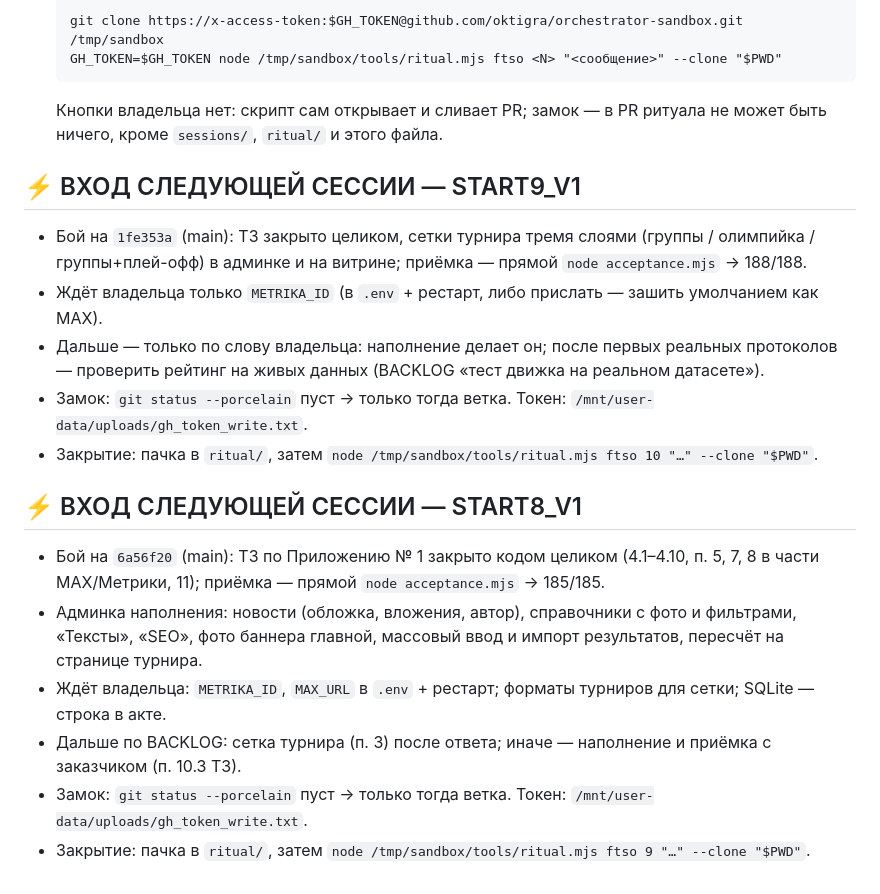
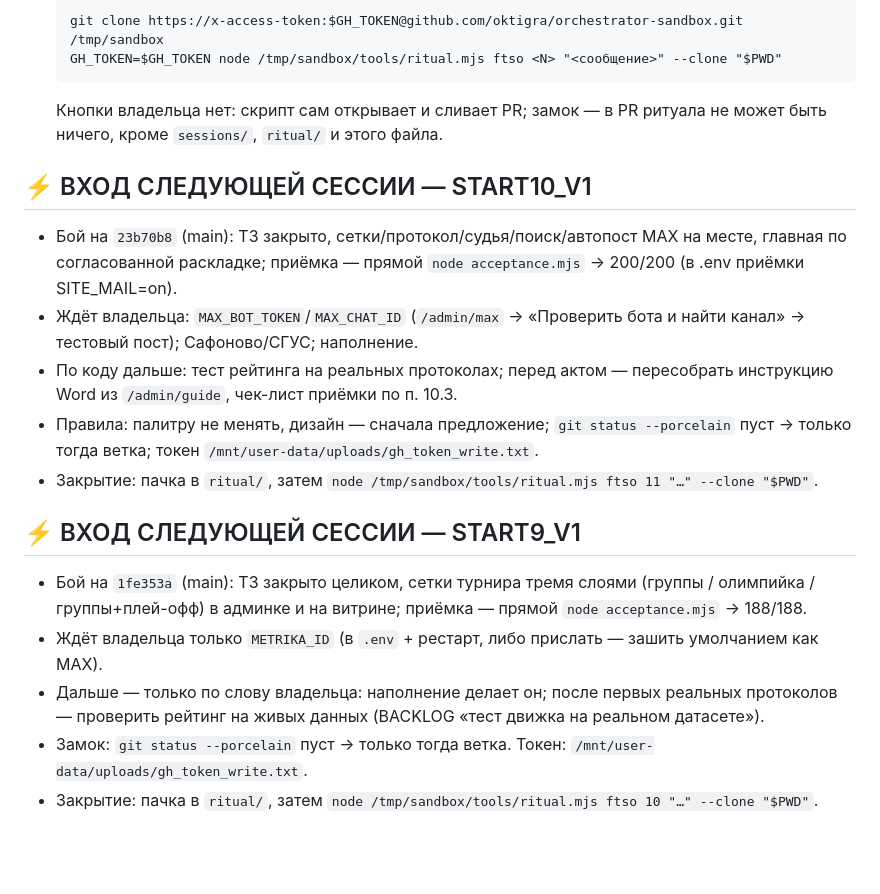
Before and after one commit to oktigra/ftso, a Markdown page: NEXT_CHAT_START.md, the part around the change. Drawn GitHub-style; blank space fills up the shorter version.

Commit message:
ритуал 10: сетки и протокол секретаря, разведка конкурентов, автопост MAX, PR #109–#138

```diff
--- a/NEXT_CHAT_START.md
+++ b/NEXT_CHAT_START.md
@@ -46,6 +46,14 @@ node OPEN.mjs            # клон, legal.mjs, бой снаружи; --accept
 
 <!-- RITUAL:BLOCKS — ниже скрипт ритуала вставляет блок входа; держатся два последних -->
 
+## ⚡ ВХОД СЛЕДУЮЩЕЙ СЕССИИ — START10_V1
+
+- Бой на `23b70b8` (main): ТЗ закрыто, сетки/протокол/судья/поиск/автопост MAX на месте, главная по согласованной раскладке; приёмка — прямой `node acceptance.mjs` → 200/200 (в .env приёмки SITE_MAIL=on).
+- Ждёт владельца: `MAX_BOT_TOKEN`/`MAX_CHAT_ID` (`/admin/max` → «Проверить бота и найти канал» → тестовый пост); Сафоново/СГУС; наполнение.
+- По коду дальше: тест рейтинга на реальных протоколах; перед актом — пересобрать инструкцию Word из `/admin/guide`, чек-лист приёмки по п. 10.3.
+- Правила: палитру не менять, дизайн — сначала предложение; `git status --porcelain` пуст → только тогда ветка; токен `/mnt/user-data/uploads/gh_token_write.txt`.
+- Закрытие: пачка в `ritual/`, затем `node /tmp/sandbox/tools/ritual.mjs ftso 11 "…" --clone "$PWD"`.
+
 ## ⚡ ВХОД СЛЕДУЮЩЕЙ СЕССИИ — START9_V1
 
 - Бой на `1fe353a` (main): ТЗ закрыто целиком, сетки турнира тремя слоями (группы / олимпийка / группы+плей-офф) в админке и на витрине; приёмка — прямой `node acceptance.mjs` → 188/188.
@@ -53,12 +61,3 @@ node OPEN.mjs            # клон, legal.mjs, бой снаружи; --accept
 - Дальше — только по слову владельца: наполнение делает он; после первых реальных протоколов — проверить рейтинг на живых данных (BACKLOG «тест движка на реальном датасете»).
 - Замок: `git status --porcelain` пуст → только тогда ветка. Токен: `/mnt/user-data/uploads/gh_token_write.txt`.
 - Закрытие: пачка в `ritual/`, затем `node /tmp/sandbox/tools/ritual.mjs ftso 10 "…" --clone "$PWD"`.
-
-## ⚡ ВХОД СЛЕДУЮЩЕЙ СЕССИИ — START8_V1
-
-- Бой на `6a56f20` (main): ТЗ по Приложению № 1 закрыто кодом целиком (4.1–4.10, п. 5, 7, 8 в части MAX/Метрики, 11); приёмка — прямой `node acceptance.mjs` → 185/185.
-- Админка наполнения: новости (обложка, вложения, автор), справочники с фото и фильтрами, «Тексты», «SEO», фото баннера главной, массовый ввод и импорт результатов, пересчёт на странице турнира.
-- Ждёт владельца: `METRIKA_ID`, `MAX_URL` в `.env` + рестарт; форматы турниров для сетки; SQLite — строка в акте.
-- Дальше по BACKLOG: сетка турнира (п. 3) после ответа; иначе — наполнение и приёмка с заказчиком (п. 10.3 ТЗ).
-- Замок: `git status --porcelain` пуст → только тогда ветка. Токен: `/mnt/user-data/uploads/gh_token_write.txt`.
-- Закрытие: пачка в `ritual/`, затем `node /tmp/sandbox/tools/ritual.mjs ftso 9 "…" --clone "$PWD"`.
```
Also changed, not shown: sessions/SESSION_2026-09-06-10.md (added, +28 -0 lines).
